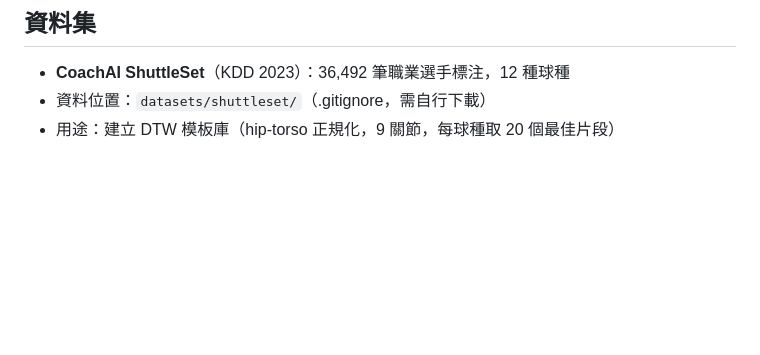
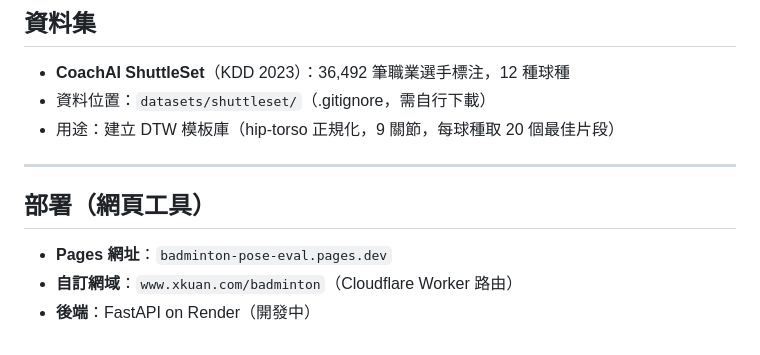
Before and after one commit to leo930206/badminton-pose-eval, a Markdown page: README.md, the part around the change. GitHub-like rendering; blank space fills up the shorter version.

Commit message:
docs: add deployment section to README

```diff
--- a/README.md
+++ b/README.md
@@ -146,3 +146,11 @@ Pass 2（50–100%）：MediaPipe 骨架分析
 - **CoachAI ShuttleSet**（KDD 2023）：36,492 筆職業選手標注，12 種球種
 - 資料位置：`datasets/shuttleset/`（.gitignore，需自行下載）
 - 用途：建立 DTW 模板庫（hip-torso 正規化，9 關節，每球種取 20 個最佳片段）
+
+---
+
+## 部署（網頁工具）
+
+- **Pages 網址**：`badminton-pose-eval.pages.dev`
+- **自訂網域**：`www.xkuan.com/badminton`（Cloudflare Worker 路由）
+- **後端**：FastAPI on Render（開發中）
```
